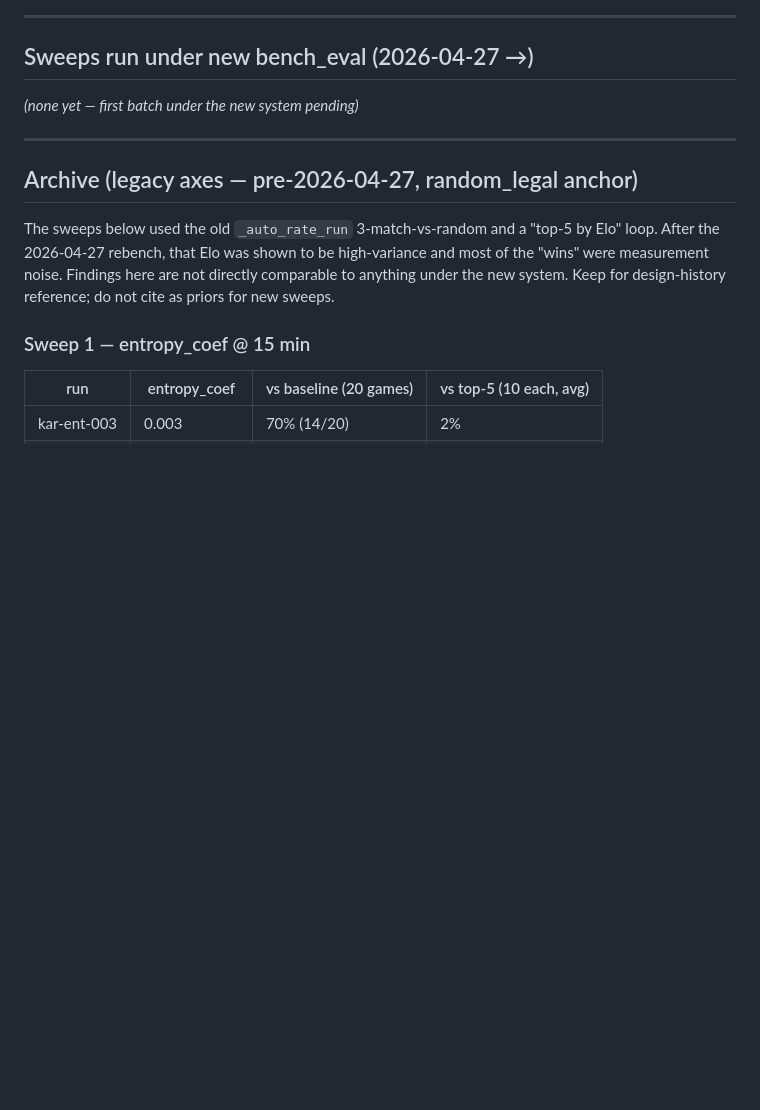
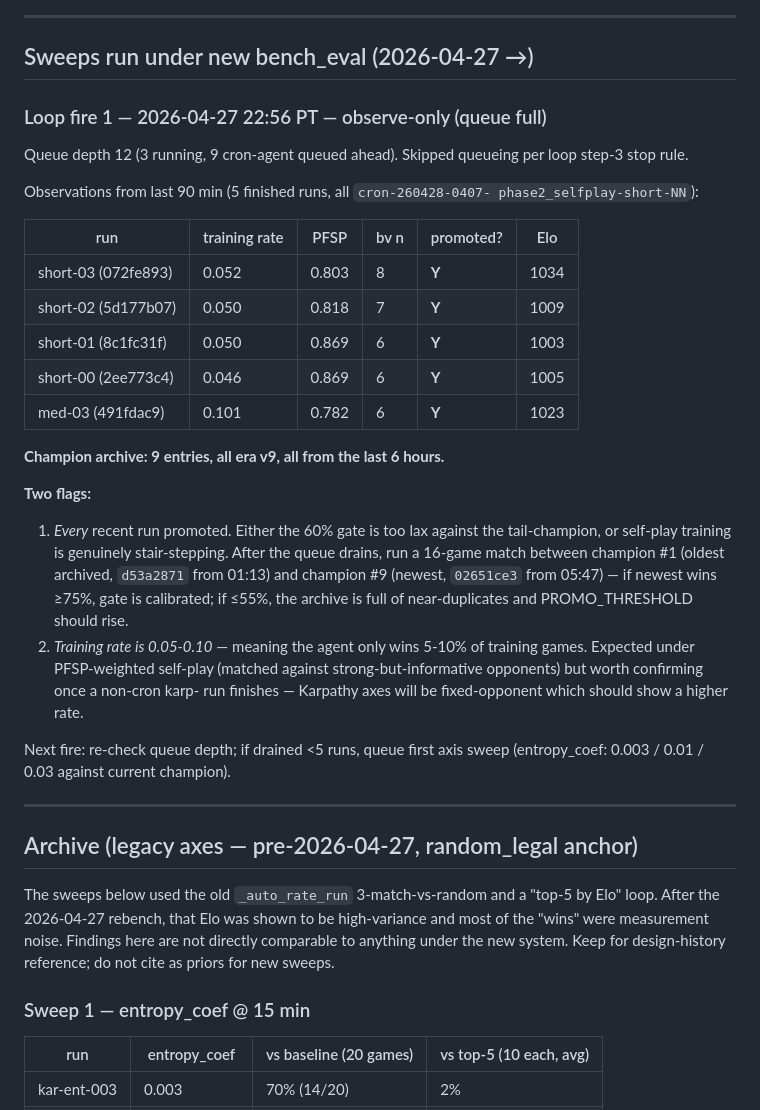
Before and after one commit to PaulMacMADEit/mushroom-wars-v2, a Markdown page: KARPATHY_LOG.md, the part around the change. GitHub-like rendering; blank space fills up the shorter version.

Commit message:
Karpathy loop fire 1: observe-only (queue full); 5 of 5 runs promoted in last 90min

```diff
--- a/KARPATHY_LOG.md
+++ b/KARPATHY_LOG.md
@@ -24,7 +24,39 @@ as run under partial system.
 
 ## Sweeps run under new bench_eval (2026-04-27 →)
 
-*(none yet — first batch under the new system pending)*
+### Loop fire 1 — 2026-04-27 22:56 PT — observe-only (queue full)
+
+Queue depth 12 (3 running, 9 cron-agent queued ahead). Skipped queueing
+per loop step-3 stop rule.
+
+Observations from last 90 min (5 finished runs, all `cron-260428-0407-
+phase2_selfplay-short-NN`):
+
+| run | training rate | PFSP | bv n | promoted? | Elo |
+|---|---|---|---|---|---|
+| short-03 (072fe893) | 0.052 | 0.803 | 8 | **Y** | 1034 |
+| short-02 (5d177b07) | 0.050 | 0.818 | 7 | **Y** | 1009 |
+| short-01 (8c1fc31f) | 0.050 | 0.869 | 6 | **Y** | 1003 |
+| short-00 (2ee773c4) | 0.046 | 0.869 | 6 | **Y** | 1005 |
+| med-03 (491fdac9)   | 0.101 | 0.782 | 6 | **Y** | 1023 |
+
+**Champion archive: 9 entries, all era v9, all from the last 6 hours.**
+
+**Two flags:**
+1. *Every* recent run promoted. Either the 60% gate is too lax against the
+   tail-champion, or self-play training is genuinely stair-stepping. After
+   the queue drains, run a 16-game match between champion #1 (oldest
+   archived, `d53a2871` from 01:13) and champion #9 (newest, `02651ce3`
+   from 05:47) — if newest wins ≥75%, gate is calibrated; if ≤55%, the
+   archive is full of near-duplicates and PROMO_THRESHOLD should rise.
+2. *Training rate is 0.05-0.10* — meaning the agent only wins 5-10% of
+   training games. Expected under PFSP-weighted self-play (matched against
+   strong-but-informative opponents) but worth confirming once a non-cron
+   karp- run finishes — Karpathy axes will be fixed-opponent which should
+   show a higher rate.
+
+Next fire: re-check queue depth; if drained <5 runs, queue first axis
+sweep (entropy_coef: 0.003 / 0.01 / 0.03 against current champion).
 
 ---
 
```
